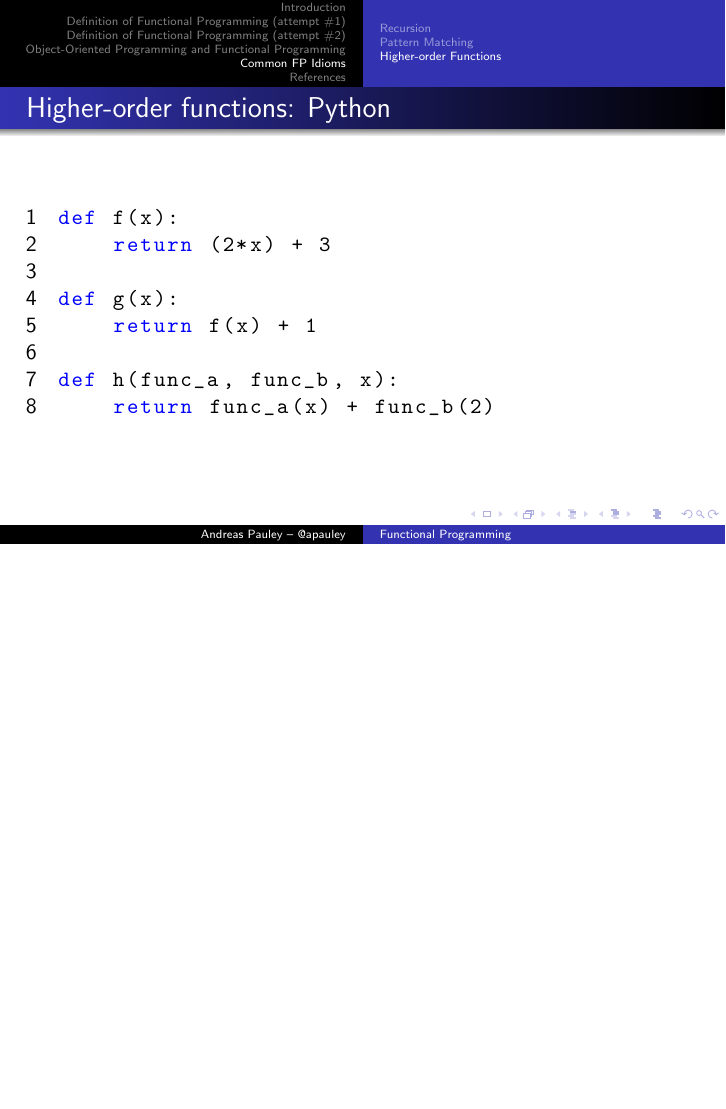
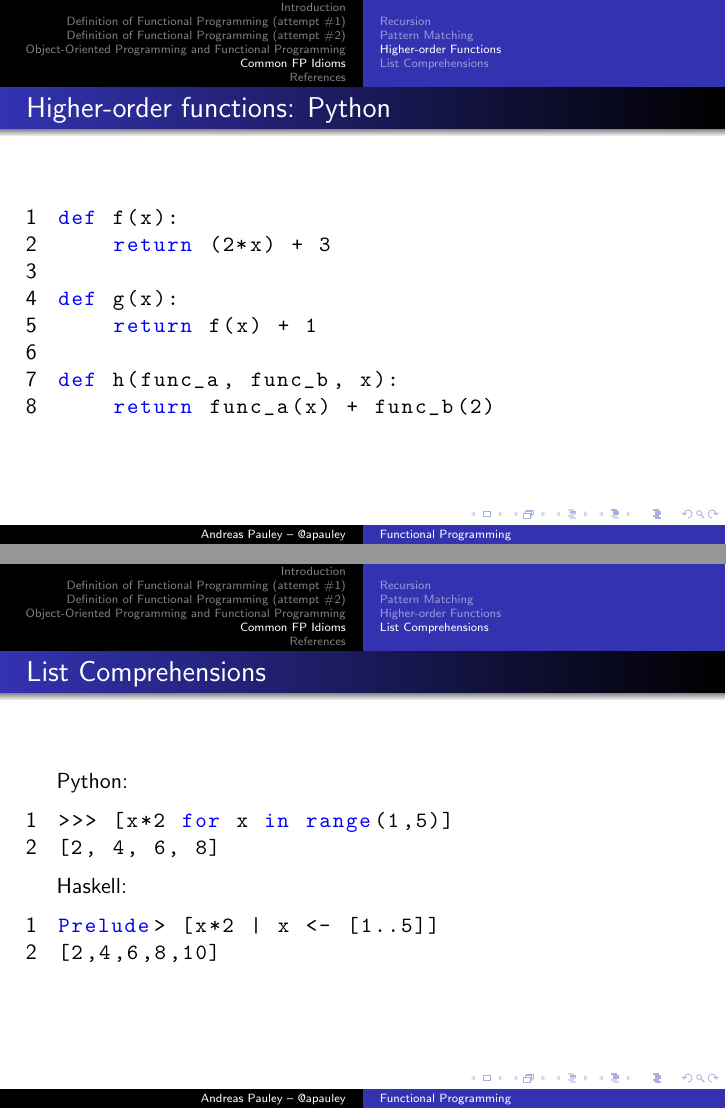
Before and after one commit to apauley/fp_presentation, LaTeX slides (fp_intro.tex): page 64 of 68 before the commit and pages 64 and 66 of 69 after it, the two joined at a grey line, the shorter picture padded with empty space. Compiled offline with pdfLaTeX.

Commit message:
List comprehensions

```diff
--- a/fp_intro.tex
+++ b/fp_intro.tex
@@ -352,7 +352,7 @@ Function definition:
 
 \subsection{Higher-order Functions}
 
-\begin{frame}[fragile]{Higher-order functions: Python}
+\begin{frame}{Higher-order functions: Python}
 
   \lstinputlisting[language=Python, firstline=3,lastline=10]{code/higher_order.py}
 
@@ -366,6 +366,22 @@ Function definition:
 
 
 \subsection{List Comprehensions}
+
+\begin{frame}[fragile]{List Comprehensions}
+
+Python:
+  \begin{lstlisting}[language=Python]
+>>> [x*2 for x in range(1,5)]
+[2, 4, 6, 8]
+  \end{lstlisting}
+
+Haskell:
+  \begin{lstlisting}[language=Haskell]
+Prelude> [x*2 | x <- [1..5]]
+[2,4,6,8,10]
+  \end{lstlisting}
+
+\end{frame}
 
 \section{References}
 
```
Also changed, not shown: fp_intro.tex (4 more changed lines).
